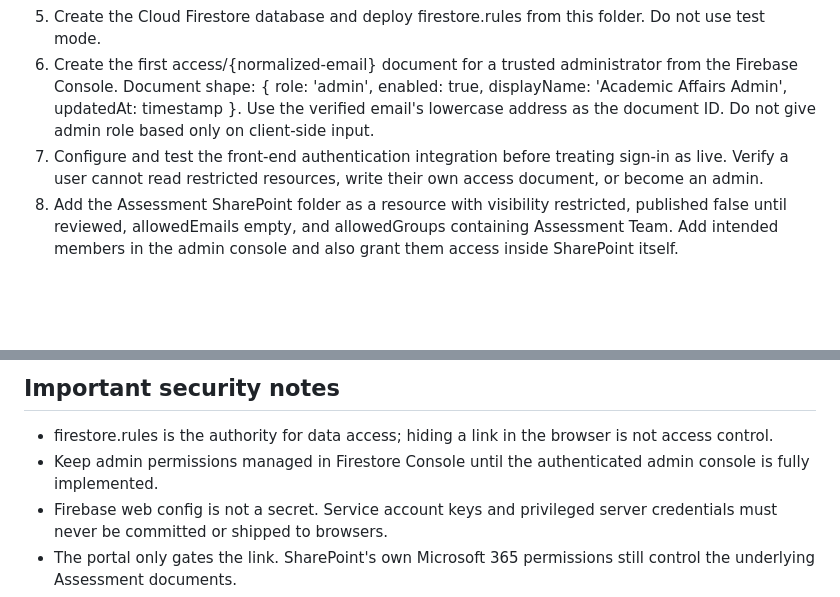
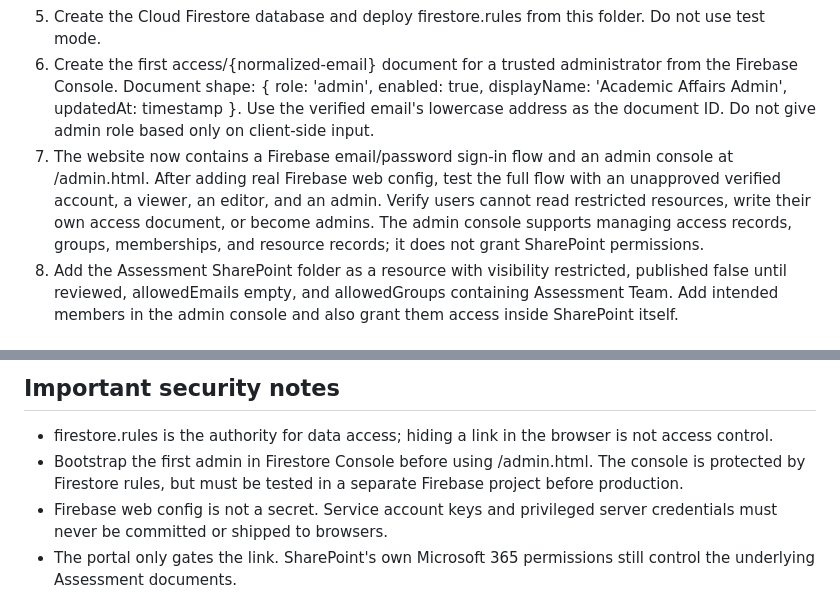
Before and after one commit to YCCCVRLab/yccc-academic-affairs, a Markdown page: backend/firebase/README.md, 2 parts joined by grey strips. Rendered like a GitHub page; blank space fills up the shorter version.

Commit message:
Update Firebase setup guide for the admin console

```diff
--- a/backend/firebase/README.md
+++ b/backend/firebase/README.md
@@ -26,7 +26,7 @@ Official references:
 4. In Authentication settings, add ycccvrlab.github.io and any approved LibSites domain to Authorized domains.
 5. Create the Cloud Firestore database and deploy firestore.rules from this folder. Do not use test mode.
 6. Create the first access/{normalized-email} document for a trusted administrator from the Firebase Console. Document shape: { role: 'admin', enabled: true, displayName: 'Academic Affairs Admin', updatedAt: timestamp }. Use the verified email's lowercase address as the document ID. Do not give admin role based only on client-side input.
-7. Configure and test the front-end authentication integration before treating sign-in as live. Verify a user cannot read restricted resources, write their own access document, or become an admin.
+7. The website now contains a Firebase email/password sign-in flow and an admin console at /admin.html. After adding real Firebase web config, test the full flow with an unapproved verified account, a viewer, an editor, and an admin. Verify users cannot read restricted resources, write their own access document, or become admins. The admin console supports managing access records, groups, memberships, and resource records; it does not grant SharePoint permissions.
 8. Add the Assessment SharePoint folder as a resource with visibility restricted, published false until reviewed, allowedEmails empty, and allowedGroups containing Assessment Team. Add intended members in the admin console and also grant them access inside SharePoint itself.
 
 ## Firestore data model
@@ -39,7 +39,7 @@ Official references:
 
 ## Important security notes
 - firestore.rules is the authority for data access; hiding a link in the browser is not access control.
-- Keep admin permissions managed in Firestore Console until the authenticated admin console is fully implemented.
+- Bootstrap the first admin in Firestore Console before using /admin.html. The console is protected by Firestore rules, but must be tested in a separate Firebase project before production.
 - Firebase web config is not a secret. Service account keys and privileged server credentials must never be committed or shipped to browsers.
 - The portal only gates the link. SharePoint's own Microsoft 365 permissions still control the underlying Assessment documents.
 - This starter ruleset should be tested in the Firebase Emulator or a test project before production. Queries must be shaped to satisfy Firestore rules; rules are not filters.
```
